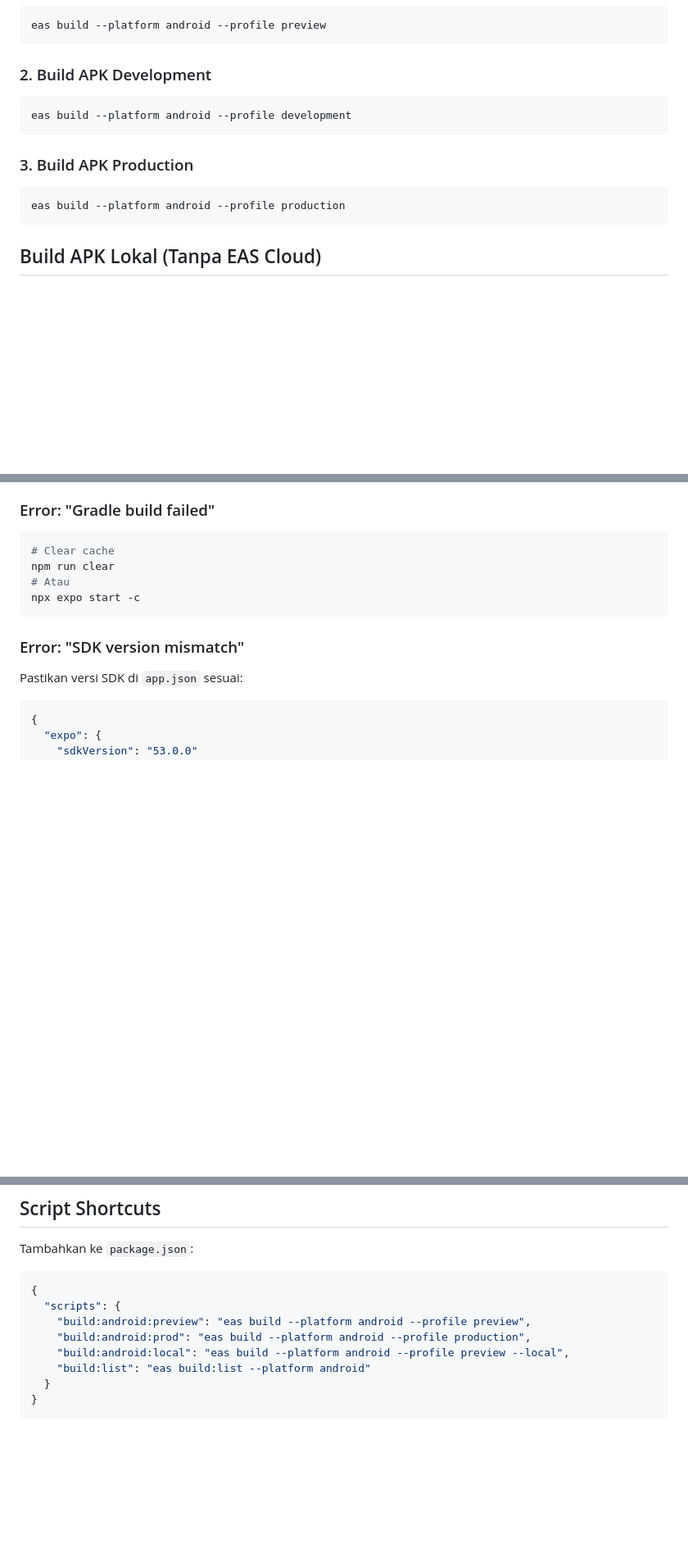
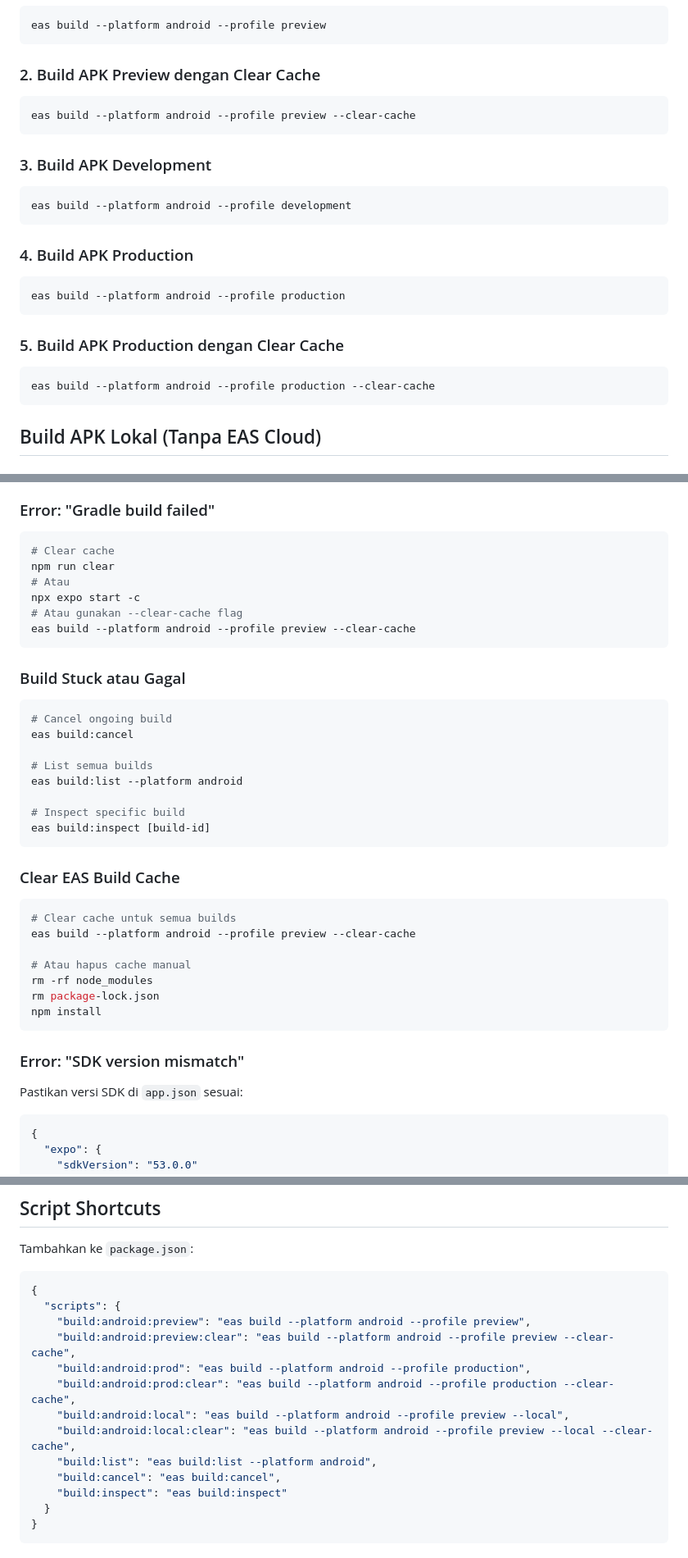
Before and after one commit to iwandwip/025-011-Intan, a Markdown page: BUILD_APK.md, 3 parts joined by grey strips. Shown: that part at 82% size. Rendered like a GitHub page; blank space fills up the shorter version.

````diff
--- a/BUILD_APK.md
+++ b/BUILD_APK.md
@@ -60,14 +60,24 @@ File `eas.json` standar untuk project ini:
 eas build --platform android --profile preview
 ```
 
-### 2. Build APK Development
+### 2. Build APK Preview dengan Clear Cache
+```bash
+eas build --platform android --profile preview --clear-cache
+```
+
+### 3. Build APK Development
 ```bash
 eas build --platform android --profile development
 ```
 
-### 3. Build APK Production
+### 4. Build APK Production
 ```bash
 eas build --platform android --profile production
+```
+
+### 5. Build APK Production dengan Clear Cache
+```bash
+eas build --platform android --profile production --clear-cache
 ```
 
 ## Build APK Lokal (Tanpa EAS Cloud)
@@ -111,6 +121,31 @@ eas build --platform android --profile preview --local
 npm run clear
 # Atau
 npx expo start -c
+# Atau gunakan --clear-cache flag
+eas build --platform android --profile preview --clear-cache
+```
+
+### Build Stuck atau Gagal
+```bash
+# Cancel ongoing build
+eas build:cancel
+
+# List semua builds
+eas build:list --platform android
+
+# Inspect specific build
+eas build:inspect [build-id]
+```
+
+### Clear EAS Build Cache
+```bash
+# Clear cache untuk semua builds
+eas build --platform android --profile preview --clear-cache
+
+# Atau hapus cache manual
+rm -rf node_modules
+rm package-lock.json
+npm install
 ```
 
 ### Error: "SDK version mismatch"
@@ -219,9 +254,14 @@ Tambahkan ke `package.json`:
 {
   "scripts": {
     "build:android:preview": "eas build --platform android --profile preview",
+    "build:android:preview:clear": "eas build --platform android --profile preview --clear-cache",
     "build:android:prod": "eas build --platform android --profile production",
+    "build:android:prod:clear": "eas build --platform android --profile production --clear-cache",
     "build:android:local": "eas build --platform android --profile preview --local",
-    "build:list": "eas build:list --platform android"
+    "build:android:local:clear": "eas build --platform android --profile preview --local --clear-cache",
+    "build:list": "eas build:list --platform android",
+    "build:cancel": "eas build:cancel",
+    "build:inspect": "eas build:inspect"
   }
 }
 ```
````
